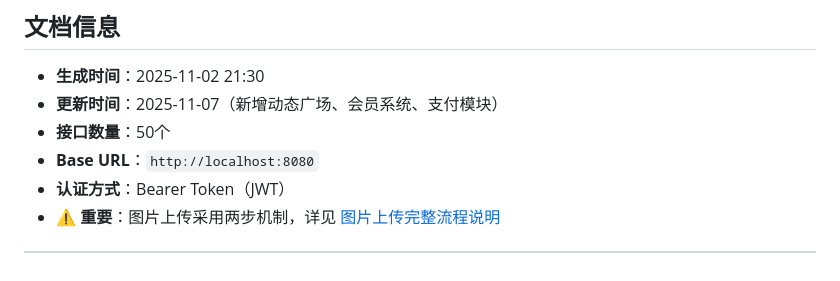
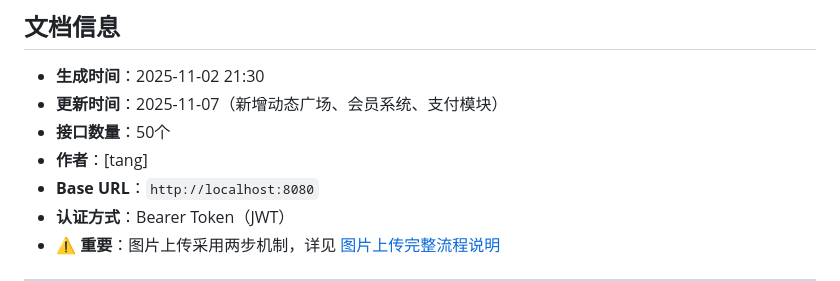
Before and after one commit to wx-friends/friends-ui, a Markdown page: docs/碰碰小程序前后端接口文档.md, the part around the change. Rendered like a GitHub page.

```diff
--- a/docs/碰碰小程序前后端接口文档.md
+++ b/docs/碰碰小程序前后端接口文档.md
@@ -4,6 +4,7 @@
 - **生成时间**：2025-11-02 21:30
 - **更新时间**：2025-11-07（新增动态广场、会员系统、支付模块）
 - **接口数量**：50个
+- **作者**：[tang]
 - **Base URL**：`http://localhost:8080`
 - **认证方式**：Bearer Token（JWT）
 - **⚠️ 重要**：图片上传采用两步机制，详见 [图片上传完整流程说明](#-图片上传完整流程说明)
```
